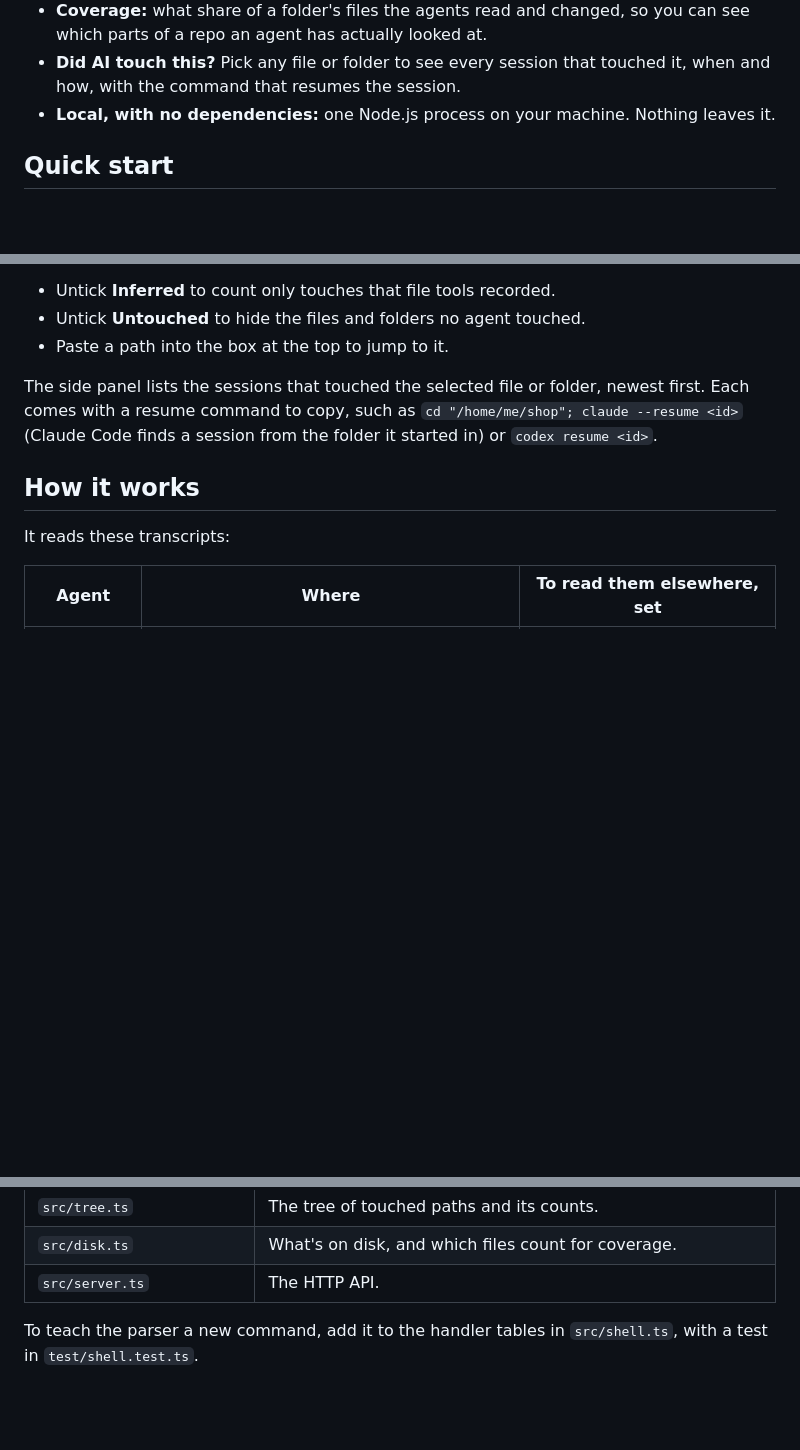
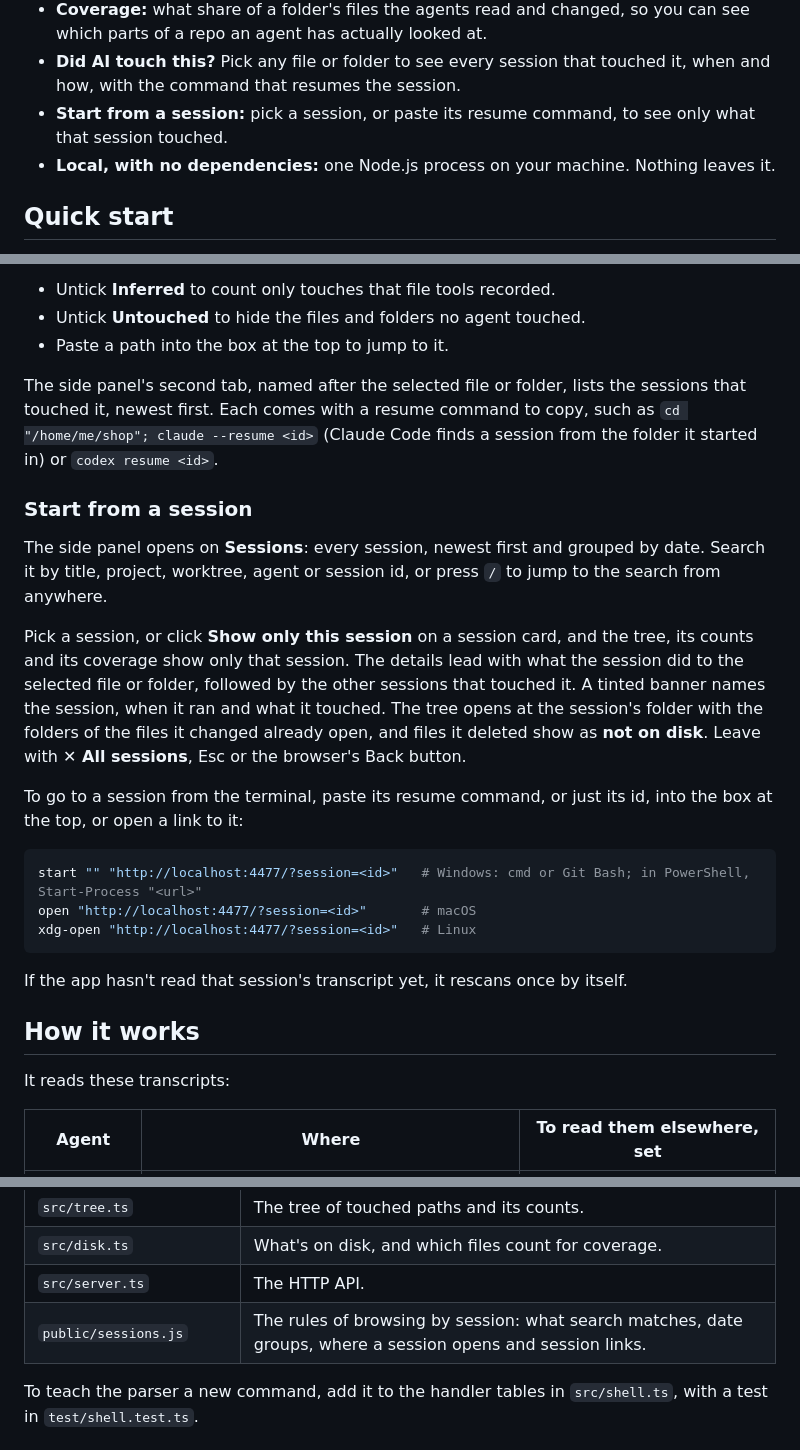
Before and after one commit to vrohak/did-ai-touch-this, a Markdown page: README.md, 3 parts joined by grey strips. Drawn GitHub-style; blank space fills up the shorter version.

````diff
--- a/README.md
+++ b/README.md
@@ -12,6 +12,7 @@ See which files your coding agents read, changed or searched. **Did AI touch thi
 - **Counts per folder:** how many files under each folder were read, and how many were changed.
 - **Coverage:** what share of a folder's files the agents read and changed, so you can see which parts of a repo an agent has actually looked at.
 - **Did AI touch this?** Pick any file or folder to see every session that touched it, when and how, with the command that resumes the session.
+- **Start from a session:** pick a session, or paste its resume command, to see only what that session touched.
 - **Local, with no dependencies:** one Node.js process on your machine. Nothing leaves it.
 
 ## Quick start
@@ -41,7 +42,23 @@ Files get a dot for each kind of touch: filled when a file tool recorded it, a r
 - Untick **Untouched** to hide the files and folders no agent touched.
 - Paste a path into the box at the top to jump to it.
 
-The side panel lists the sessions that touched the selected file or folder, newest first. Each comes with a resume command to copy, such as `cd "/home/me/shop"; claude --resume <id>` (Claude Code finds a session from the folder it started in) or `codex resume <id>`.
+The side panel's second tab, named after the selected file or folder, lists the sessions that touched it, newest first. Each comes with a resume command to copy, such as `cd "/home/me/shop"; claude --resume <id>` (Claude Code finds a session from the folder it started in) or `codex resume <id>`.
+
+### Start from a session
+
+The side panel opens on **Sessions**: every session, newest first and grouped by date. Search it by title, project, worktree, agent or session id, or press `/` to jump to the search from anywhere.
+
+Pick a session, or click **Show only this session** on a session card, and the tree, its counts and its coverage show only that session. The details lead with what the session did to the selected file or folder, followed by the other sessions that touched it. A tinted banner names the session, when it ran and what it touched. The tree opens at the session's folder with the folders of the files it changed already open, and files it deleted show as **not on disk**. Leave with **✕ All sessions**, Esc or the browser's Back button.
+
+To go to a session from the terminal, paste its resume command, or just its id, into the box at the top, or open a link to it:
+
+```sh
+start "" "http://localhost:4477/?session=<id>"   # Windows: cmd or Git Bash; in PowerShell, Start-Process "<url>"
+open "http://localhost:4477/?session=<id>"       # macOS
+xdg-open "http://localhost:4477/?session=<id>"   # Linux
+```
+
+If the app hasn't read that session's transcript yet, it rescans once by itself.
 
 ## How it works
 
@@ -93,6 +110,7 @@ Node runs the TypeScript directly, so there's no build step, and the UI in `publ
 | `src/tree.ts` | The tree of touched paths and its counts. |
 | `src/disk.ts` | What's on disk, and which files count for coverage. |
 | `src/server.ts` | The HTTP API. |
+| `public/sessions.js` | The rules of browsing by session: what search matches, date groups, where a session opens and session links. |
 
 To teach the parser a new command, add it to the handler tables in `src/shell.ts`, with a test in `test/shell.test.ts`.
 
````
Also changed, not shown: other parts of README.md (+1 -1 lines), docs/screenshot-dark.png, docs/screenshot-light.png, 12 other files.
